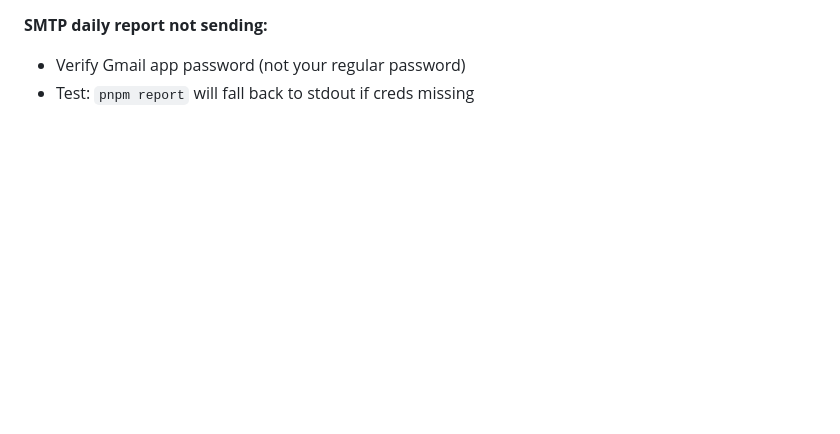
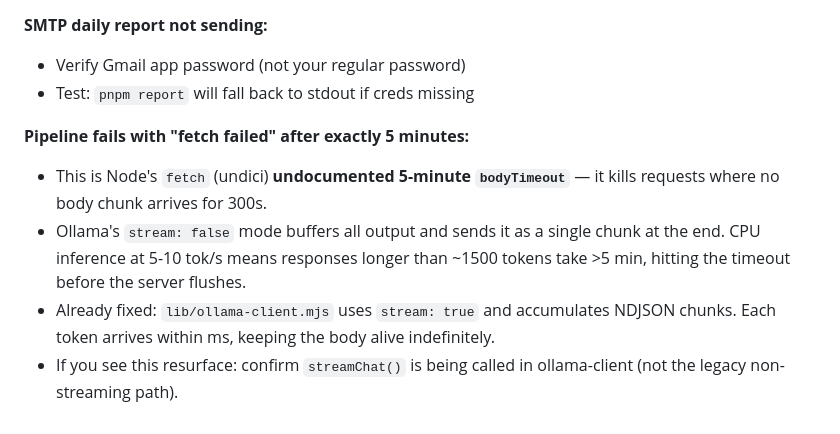
Before and after one commit to VitaliiNemyrovskyi/swiftmail-landing, a Markdown page: content-pipeline/README.md, the part around the change. Rendered like a GitHub page; blank space fills up the shorter version.

Commit message:
README: document Node fetch 5-min bodyTimeout troubleshooting
Lessons-learned for the next person who hits this.

```diff
--- a/content-pipeline/README.md
+++ b/content-pipeline/README.md
@@ -271,3 +271,16 @@ If Ollama runs on a CPU-only host (no GPU offload):
 **SMTP daily report not sending:**
 - Verify Gmail app password (not your regular password)
 - Test: `pnpm report` will fall back to stdout if creds missing
+
+**Pipeline fails with "fetch failed" after exactly 5 minutes:**
+- This is Node's `fetch` (undici) **undocumented 5-minute `bodyTimeout`**
+  — it kills requests where no body chunk arrives for 300s.
+- Ollama's `stream: false` mode buffers all output and sends it as a
+  single chunk at the end. CPU inference at 5-10 tok/s means responses
+  longer than ~1500 tokens take >5 min, hitting the timeout before
+  the server flushes.
+- Already fixed: `lib/ollama-client.mjs` uses `stream: true` and
+  accumulates NDJSON chunks. Each token arrives within ms, keeping
+  the body alive indefinitely.
+- If you see this resurface: confirm `streamChat()` is being called
+  in ollama-client (not the legacy non-streaming path).
```
